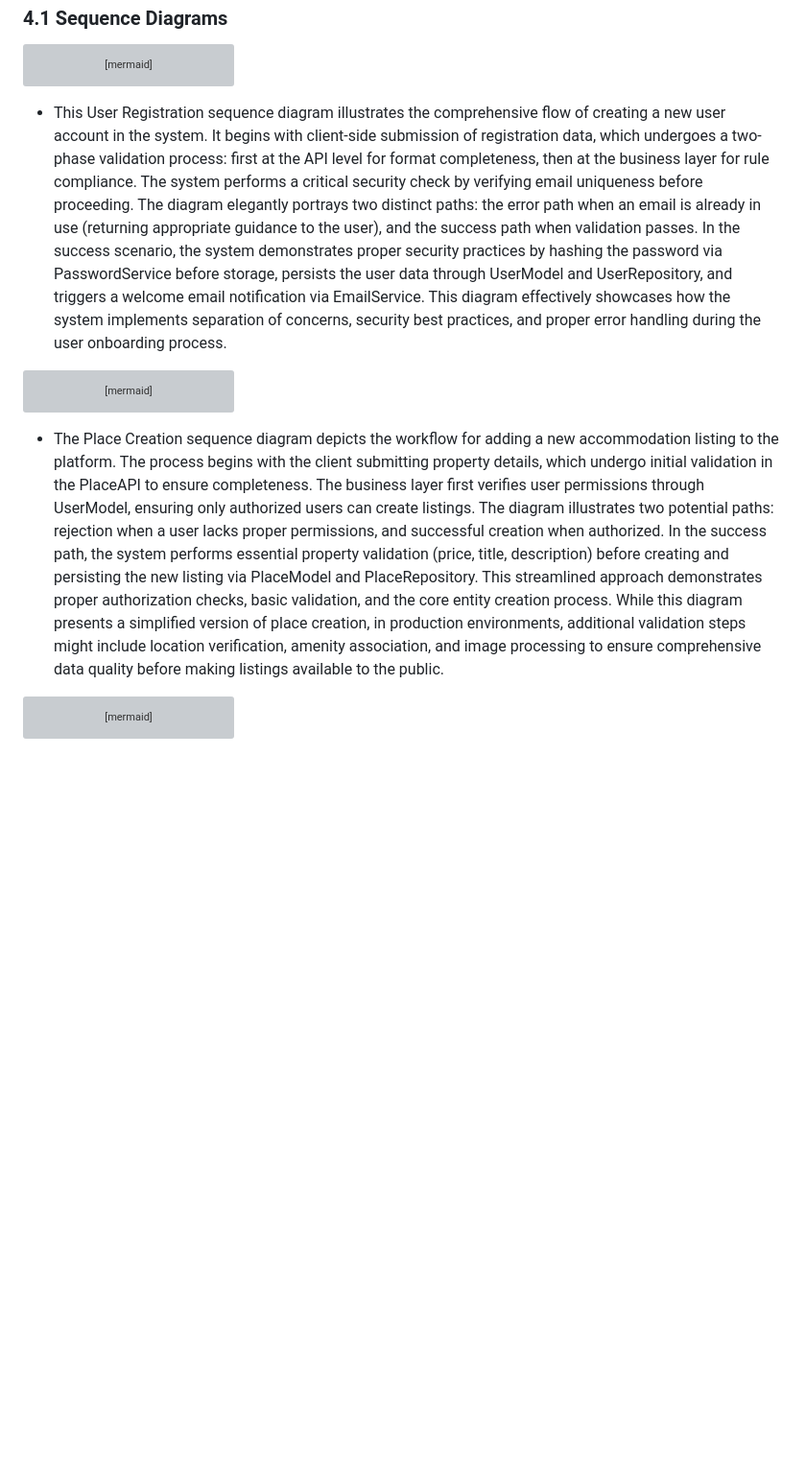
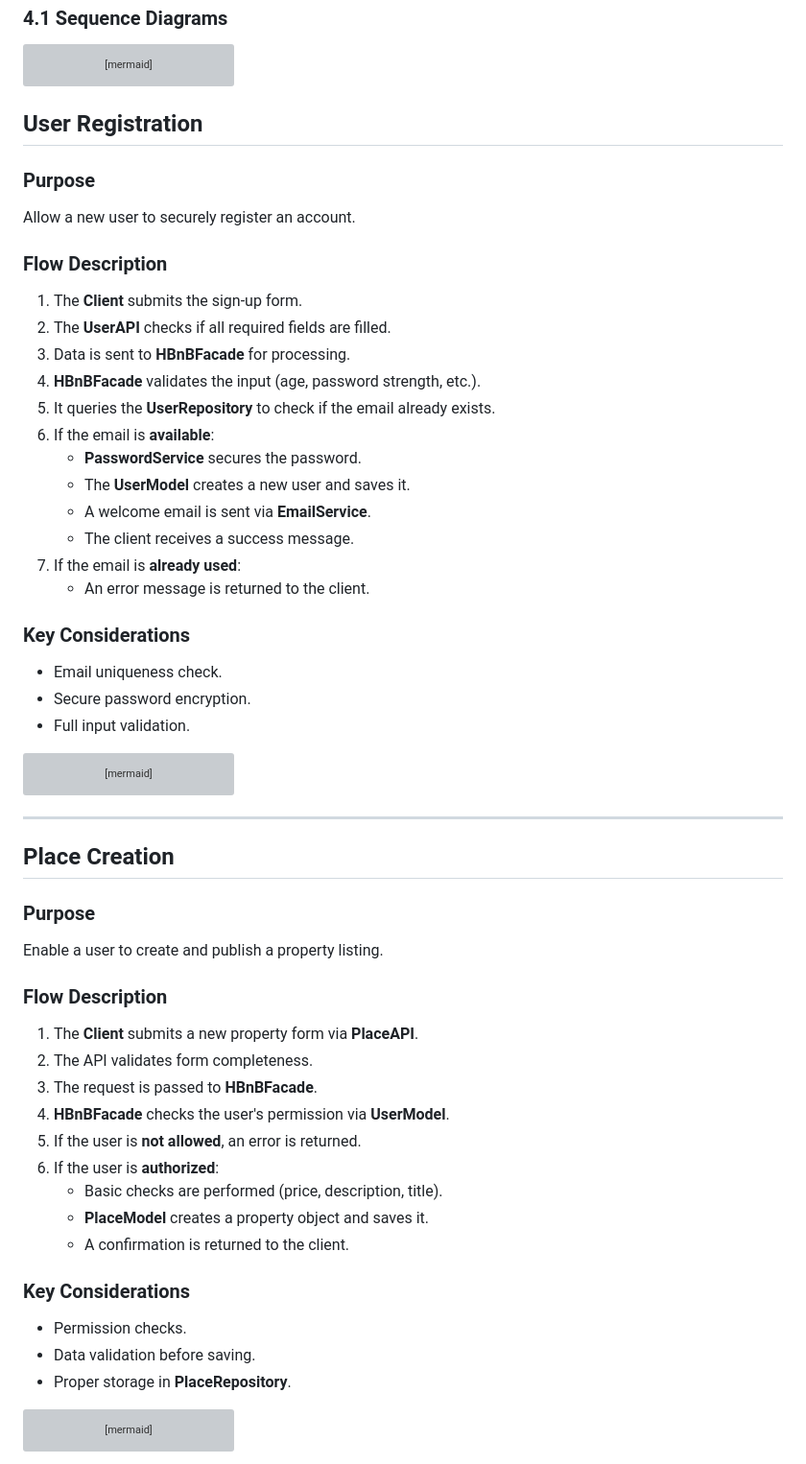
Before and after one commit to Steph974-Git/holbertonschool-hbnb, a Markdown page: README.md, the part around the change printed below. Shown: that part at 96% size. Drawn GitHub-style; blank space fills up the shorter version; grey boxes are pictures that could not be loaded.

````diff
--- a/README.md
+++ b/README.md
@@ -385,7 +385,29 @@ sequenceDiagram
     end
     deactivate Client
 ```
-- This User Registration sequence diagram illustrates the comprehensive flow of creating a new user account in the system. It begins with client-side submission of registration data, which undergoes a two-phase validation process: first at the API level for format completeness, then at the business layer for rule compliance. The system performs a critical security check by verifying email uniqueness before proceeding. The diagram elegantly portrays two distinct paths: the error path when an email is already in use (returning appropriate guidance to the user), and the success path when validation passes. In the success scenario, the system demonstrates proper security practices by hashing the password via PasswordService before storage, persists the user data through UserModel and UserRepository, and triggers a welcome email notification via EmailService. This diagram effectively showcases how the system implements separation of concerns, security best practices, and proper error handling during the user onboarding process.
+##  User Registration
+
+###  Purpose
+Allow a new user to securely register an account.
+
+###  Flow Description
+1. The **Client** submits the sign-up form.
+2. The **UserAPI** checks if all required fields are filled.
+3. Data is sent to **HBnBFacade** for processing.
+4. **HBnBFacade** validates the input (age, password strength, etc.).
+5. It queries the **UserRepository** to check if the email already exists.
+6. If the email is **available**:
+   - **PasswordService** secures the password.
+   - The **UserModel** creates a new user and saves it.
+   - A welcome email is sent via **EmailService**.
+   - The client receives a success message.
+7. If the email is **already used**:
+   - An error message is returned to the client.
+
+###  Key Considerations
+- Email uniqueness check.
+- Secure password encryption.
+- Full input validation.
 
 ```mermaid
 ---
@@ -426,7 +448,28 @@ sequenceDiagram
         PlaceAPI-->>Client: Success: Your listing is live!
     end
 ```
-- The Place Creation sequence diagram depicts the workflow for adding a new accommodation listing to the platform. The process begins with the client submitting property details, which undergo initial validation in the PlaceAPI to ensure completeness. The business layer first verifies user permissions through UserModel, ensuring only authorized users can create listings. The diagram illustrates two potential paths: rejection when a user lacks proper permissions, and successful creation when authorized. In the success path, the system performs essential property validation (price, title, description) before creating and persisting the new listing via PlaceModel and PlaceRepository. This streamlined approach demonstrates proper authorization checks, basic validation, and the core entity creation process. While this diagram presents a simplified version of place creation, in production environments, additional validation steps might include location verification, amenity association, and image processing to ensure comprehensive data quality before making listings available to the public.
+---
+
+##  Place Creation
+
+###  Purpose
+Enable a user to create and publish a property listing.
+
+###  Flow Description
+1. The **Client** submits a new property form via **PlaceAPI**.
+2. The API validates form completeness.
+3. The request is passed to **HBnBFacade**.
+4. **HBnBFacade** checks the user's permission via **UserModel**.
+5. If the user is **not allowed**, an error is returned.
+6. If the user is **authorized**:
+   - Basic checks are performed (price, description, title).
+   - **PlaceModel** creates a property object and saves it.
+   - A confirmation is returned to the client.
+
+###  Key Considerations
+- Permission checks.
+- Data validation before saving.
+- Proper storage in **PlaceRepository**.
 ```mermaid
 ---
 config:
````
Also changed, not shown: other parts of README.md (+53 -2 lines).
